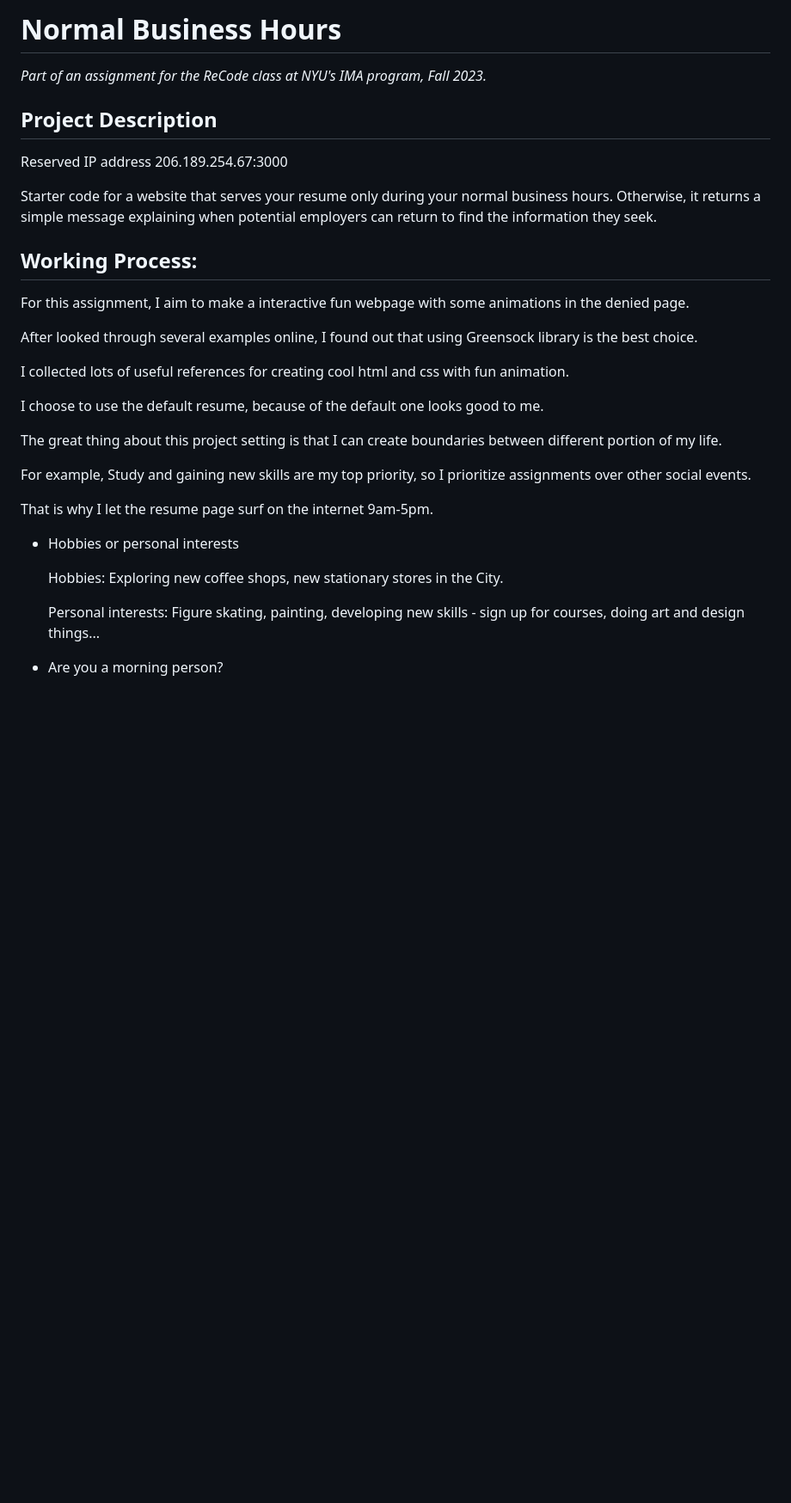
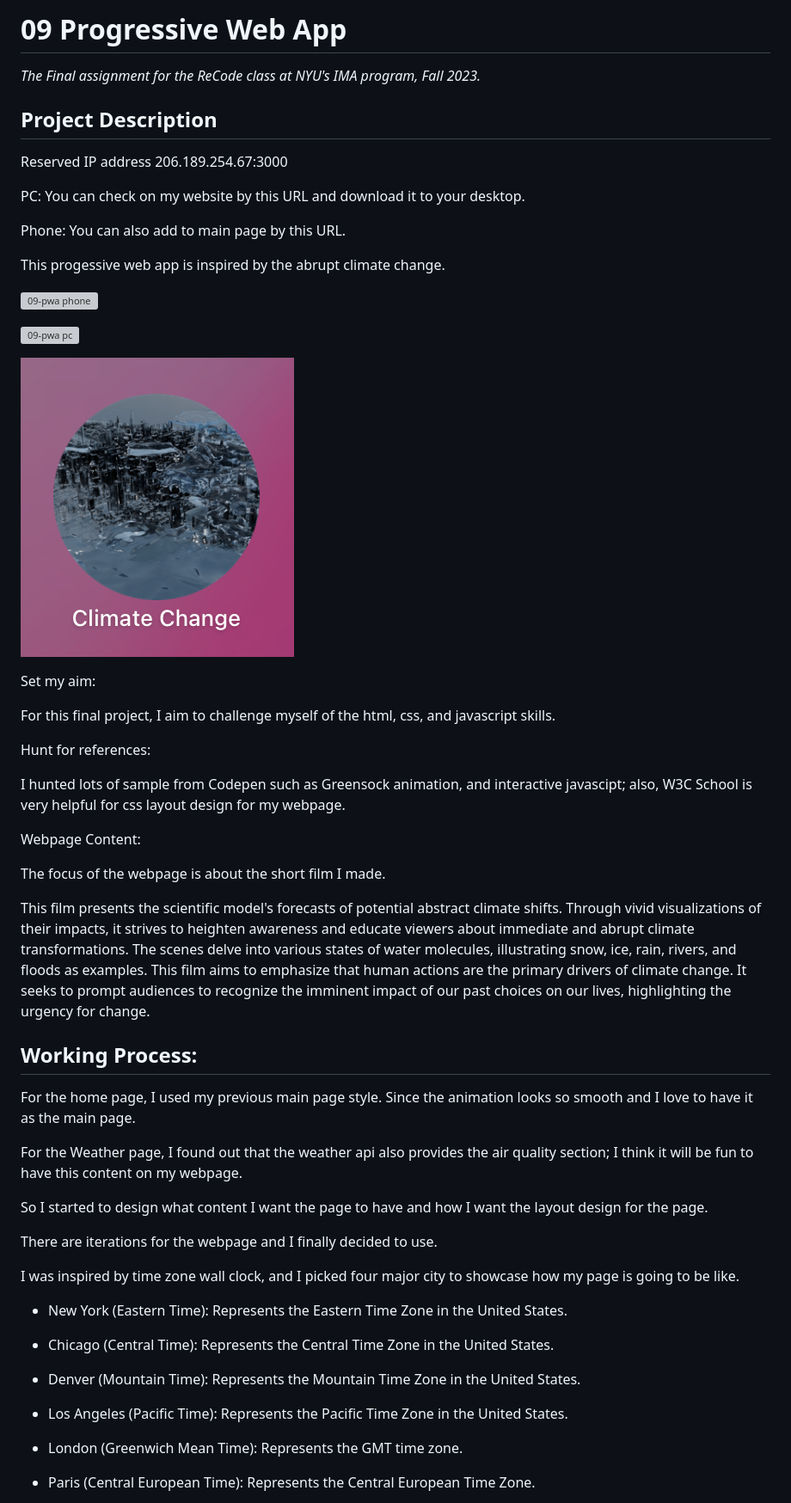
Before and after one commit to Leahhha/09-pwa, a Markdown page: README.md, the part around the change printed below. Shown: that part at 86% size. Drawn GitHub-style; pictures changed too: public/images/documentation/app-icon.png (added); blank space fills up the shorter version; grey boxes are pictures that could not be loaded.

```diff
--- a/README.md
+++ b/README.md
@@ -1,33 +1,57 @@
-# Normal Business Hours
-*Part of an assignment for the ReCode class at NYU's IMA program, Fall 2023.*
+# 09 Progressive Web App
+*The Final assignment for the ReCode class at NYU's IMA program, Fall 2023.*
 
 ## Project Description
 
 Reserved IP address 206.189.254.67:3000
 
-Starter code for a website that serves your resume only during your normal business hours. Otherwise, it returns a simple message explaining when potential employers can return to find the information they seek.
+PC: You can check on my website by this URL and download it to your desktop.
+
+Phone: You can also add to main page by this URL.
+
+This progessive web app is inspired by the abrupt climate change.
+
+![09-pwa phone](./public/images/documentation/09-pwa-01.png)
+
+![09-pwa pc](./public/images/documentation/09-pwa-02.png)
+
+![09-pwa downloaded](./public/images/documentation/app-icon.png)
+
+Set my aim:
+
+For this final project, I aim to challenge myself of the html, css, and javascript skills.
+
+Hunt for references:
+
+I hunted lots of sample from Codepen such as Greensock animation, and interactive javascipt; also, W3C School is very helpful for css layout design for my webpage.
+
+Webpage Content:
+
+The focus of the webpage is about the short film I made.
+
+This film presents the scientific model's forecasts of potential abstract climate shifts. Through vivid visualizations of their impacts, it strives to heighten awareness and educate viewers about immediate and abrupt climate transformations. The scenes delve into various states of water molecules, illustrating snow, ice, rain, rivers, and floods as examples. This film aims to emphasize that human actions are the primary drivers of climate change. It seeks to prompt audiences to recognize the imminent impact of our past choices on our lives, highlighting the urgency for change.
 
 ## Working Process:
 
-For this assignment, I aim to make a interactive fun webpage with some animations in the denied page.
+For the home page, I used my previous main page style. Since the animation looks so smooth and I love to have it as the main page.
 
-After looked through several examples online, I found out that using Greensock library is the best choice.
+For the Weather page, I found out that the weather api also provides the air quality section; I think it will be fun to have this content on my webpage.
 
-I collected lots of useful references for creating cool html and css with fun animation.
+So I started to design what content I want the page to have and how I want the layout design for the page.
 
-I choose to use the default resume, because of the default one looks good to me.
+There are iterations for the webpage and I finally decided to use.
 
-The great thing about this project setting is that I can create boundaries between different portion of my life.
+I was inspired by time zone wall clock, and I picked four major city to showcase how my page is going to be like.
 
-For example, Study and gaining new skills are my top priority, so I prioritize assignments over other social events.
+  - New York (Eastern Time): Represents the Eastern Time Zone in the United States.
 
-That is why I let the resume page surf on the internet 9am-5pm.
+  - Chicago (Central Time): Represents the Central Time Zone in the United States.
 
-- Hobbies or personal interests
+  - Denver (Mountain Time): Represents the Mountain Time Zone in the United States.
 
-  Hobbies: Exploring new coffee shops, new stationary stores in the City.
+  - Los Angeles (Pacific Time): Represents the Pacific Time Zone in the United States.
 
-  Personal interests: Figure skating, painting, developing new skills - sign up for courses, doing art and design things...
+  - London (Greenwich Mean Time): Represents the GMT time zone.
 
-- Are you a morning person?
+  - Paris (Central European Time): Represents the Central European Time Zone.
 
```
Also changed, not shown: other parts of README.md (+19 -43 lines), public/images/documentation/allfile.png (added), 4 other files.
